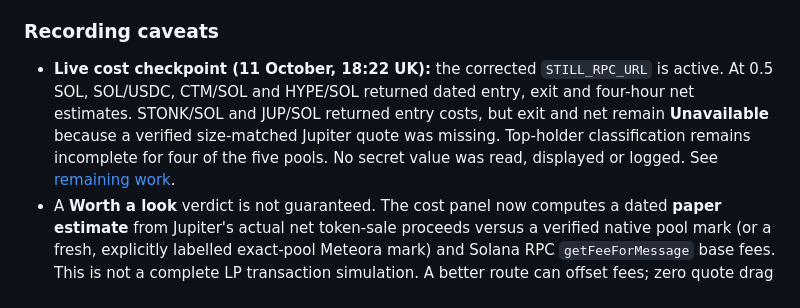
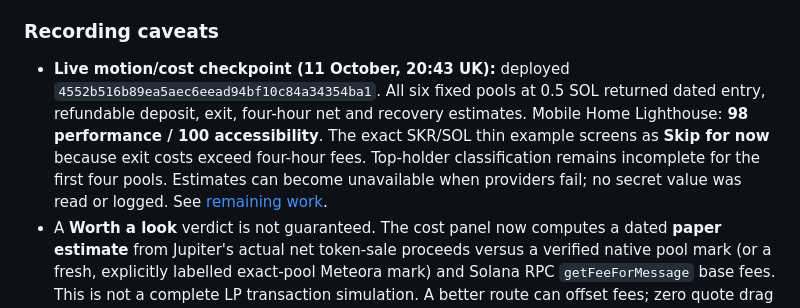
Before and after one commit to xNFTpat/worlds-fair, a Markdown page: README.md, the part around the change. GitHub-like rendering.

Commit message:
docs: record live motion and six-pool cost checkpoint

```diff
--- a/README.md
+++ b/README.md
@@ -30,7 +30,7 @@ Wallet reading: **Positions → View a live wallet · read-only → Connect Phan
 
 ### Recording caveats
 
-- **Live cost checkpoint (11 October, 18:22 UK):** the corrected `STILL_RPC_URL` is active. At 0.5 SOL, SOL/USDC, CTM/SOL and HYPE/SOL returned dated entry, exit and four-hour net estimates. STONK/SOL and JUP/SOL returned entry costs, but exit and net remain **Unavailable** because a verified size-matched Jupiter quote was missing. Top-holder classification remains incomplete for four of the five pools. No secret value was read, displayed or logged. See [remaining work](WORLDSFAIR_TODO.md).
+- **Live motion/cost checkpoint (11 October, 20:43 UK):** deployed `4552b516b89ea5aec6eead94bf10c84a34354ba1`. All six fixed pools at 0.5 SOL returned dated entry, refundable deposit, exit, four-hour net and recovery estimates. Mobile Home Lighthouse: **98 performance / 100 accessibility**. The exact SKR/SOL thin example screens as **Skip for now** because exit costs exceed four-hour fees. Top-holder classification remains incomplete for the first four pools. Estimates can become unavailable when providers fail; no secret value was read or logged. See [remaining work](WORLDSFAIR_TODO.md).
 - A **Worth a look** verdict is not guaranteed. The cost panel now computes a dated **paper estimate** from Jupiter's actual net token-sale proceeds versus a verified native pool mark (or a fresh, explicitly labelled exact-pool Meteora mark) and Solana RPC `getFeeForMessage` base fees. This is not a complete LP transaction simulation. A better route can offset fees; zero quote drag does not mean zero fees. No assumed swap fee is substituted.
 - Holder concentration can remain unavailable because a largest-account sample cannot prove the complete owner distribution. Missing or stale readings are never zero.
 - Strategy results say **Too early to judge** until five closed paper trades. Entries wait for their conditions, and stale evidence can delay a planned close. Five trades do not make missing costs known.
```
Also changed, not shown: WORLDSFAIR_CHANGELOG.md (+9 -0 lines), WORLDSFAIR_TODO.md (+3 -3 lines).
